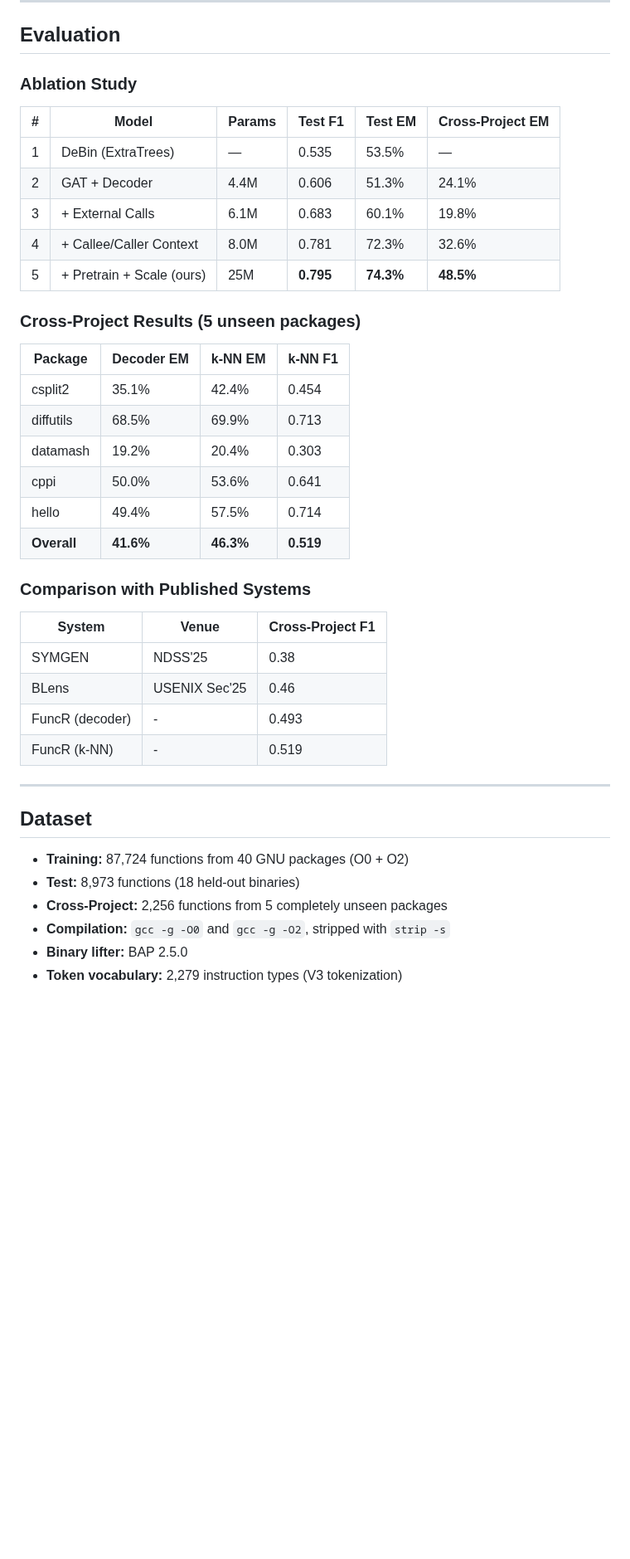
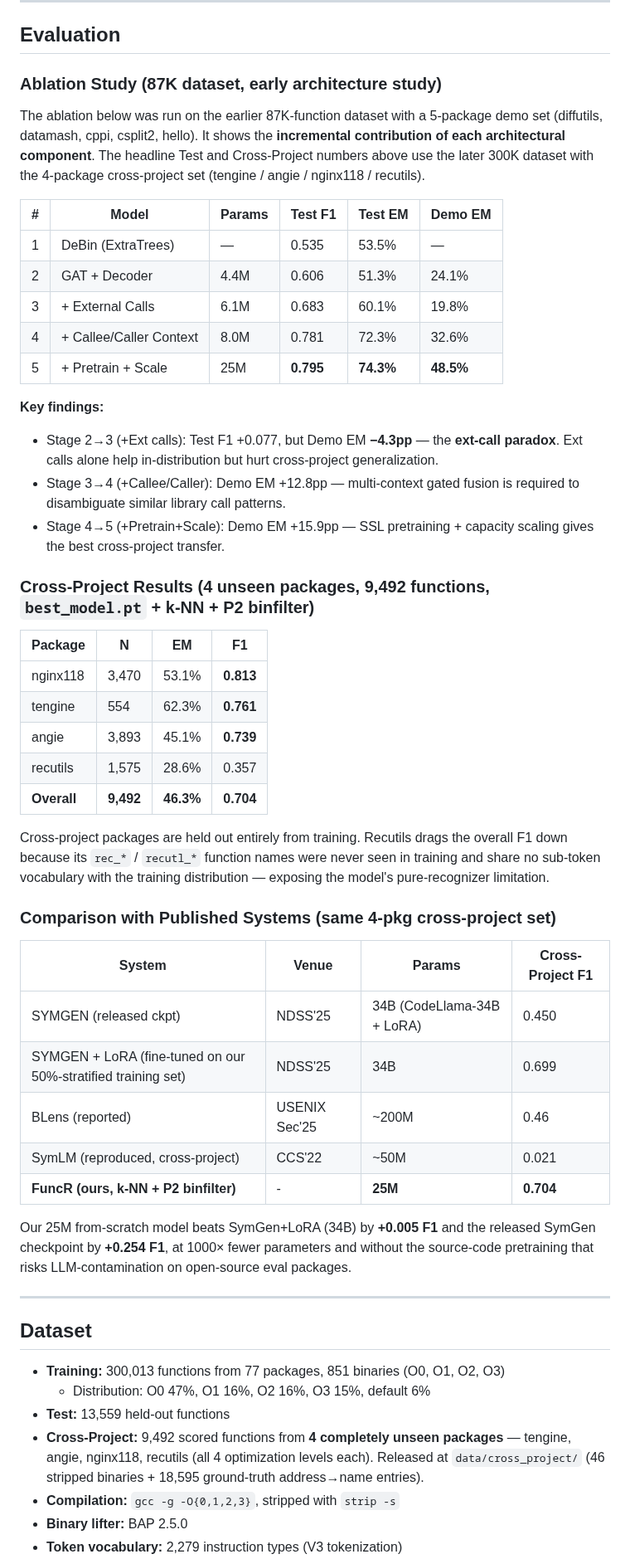
Before and after one commit to ananta-pradipta/stripped-binary-name-recovery, a Markdown page: README.md, the part around one of its changes. Shown at 83% size. GitHub-like rendering; blank space fills up the shorter version.

Commit message:
Update README evaluation section for 300K dataset results
Replace stale 87K-era key results with the current 300K-trained
best_model.pt numbers, and update the cross-project table to match
the 4-package held-out set (tengine, angie, nginx118, recutils)
released under data/cross_project.

- Abstract key results: Test F1 0.770 / EM 70.8%; Cross-project F1
  0.704 / EM 46.3% on 9,492 functions.
- Cross-project per-package table with nginx118 0.813, tengine 0.761,
  angie 0.739, recutils 0.357.
- Comparison-with-published-systems table adds our SymGen+LoRA
  reproduction (F1 0.699) and notes the 25M vs 34B parameter gap.
- Dataset section updated to 300K functions / 77 packages / O0-O3 /
  7,004 Votes sub-token vocab.
- Ablation table kept as the 87K architecture study with an explicit
  note that the headline numbers above are 300K.

```diff
--- a/README.md
+++ b/README.md
@@ -196,43 +196,55 @@ ssh wulver "cd <project_dir> && sbatch scripts/wulver_train.sbatch"
 
 ## Evaluation
 
-### Ablation Study
+### Ablation Study (87K dataset, early architecture study)
 
-| # | Model | Params | Test F1 | Test EM | Cross-Project EM |
+The ablation below was run on the earlier 87K-function dataset with a 5-package demo set (diffutils, datamash, cppi, csplit2, hello). It shows the **incremental contribution of each architectural component**. The headline Test and Cross-Project numbers above use the later 300K dataset with the 4-package cross-project set (tengine / angie / nginx118 / recutils).
+
+| # | Model | Params | Test F1 | Test EM | Demo EM |
 |---|---|---|---|---|---|
 | 1 | DeBin (ExtraTrees) | — | 0.535 | 53.5% | — |
 | 2 | GAT + Decoder | 4.4M | 0.606 | 51.3% | 24.1% |
 | 3 | + External Calls | 6.1M | 0.683 | 60.1% | 19.8% |
 | 4 | + Callee/Caller Context | 8.0M | 0.781 | 72.3% | 32.6% |
-| 5 | + Pretrain + Scale (ours) | 25M | **0.795** | **74.3%** | **48.5%** |
+| 5 | + Pretrain + Scale | 25M | **0.795** | **74.3%** | **48.5%** |
 
-### Cross-Project Results (5 unseen packages)
+**Key findings:**
+- Stage 2→3 (+Ext calls): Test F1 +0.077, but Demo EM **−4.3pp** — the **ext-call paradox**. Ext calls alone help in-distribution but hurt cross-project generalization.
+- Stage 3→4 (+Callee/Caller): Demo EM +12.8pp — multi-context gated fusion is required to disambiguate similar library call patterns.
+- Stage 4→5 (+Pretrain+Scale): Demo EM +15.9pp — SSL pretraining + capacity scaling gives the best cross-project transfer.
 
-| Package | Decoder EM | k-NN EM | k-NN F1 |
+### Cross-Project Results (4 unseen packages, 9,492 functions, `best_model.pt` + k-NN + P2 binfilter)
+
+| Package | N | EM | F1 |
 |---|---|---|---|
-| csplit2 | 35.1% | 42.4% | 0.454 |
-| diffutils | 68.5% | 69.9% | 0.713 |
-| datamash | 19.2% | 20.4% | 0.303 |
-| cppi | 50.0% | 53.6% | 0.641 |
-| hello | 49.4% | 57.5% | 0.714 |
-| **Overall** | **41.6%** | **46.3%** | **0.519** |
+| nginx118 | 3,470 | 53.1% | **0.813** |
+| tengine | 554 | 62.3% | **0.761** |
+| angie | 3,893 | 45.1% | **0.739** |
+| recutils | 1,575 | 28.6% | 0.357 |
+| **Overall** | **9,492** | **46.3%** | **0.704** |
 
-### Comparison with Published Systems
+Cross-project packages are held out entirely from training. Recutils drags the overall F1 down because its `rec_*` / `recutl_*` function names were never seen in training and share no sub-token vocabulary with the training distribution — exposing the model's pure-recognizer limitation.
 
-| System | Venue | Cross-Project F1 |
-|---|---|---|
-| SYMGEN | NDSS'25 | 0.38 |
-| BLens | USENIX Sec'25 | 0.46 |
-| FuncR (decoder) | - | 0.493 |
-| FuncR (k-NN) | - | 0.519 |
+### Comparison with Published Systems (same 4-pkg cross-project set)
+
+| System | Venue | Params | Cross-Project F1 |
+|---|---|---|---|
+| SYMGEN (released ckpt) | NDSS'25 | 34B (CodeLlama-34B + LoRA) | 0.450 |
+| SYMGEN + LoRA (fine-tuned on our 50%-stratified training set) | NDSS'25 | 34B | 0.699 |
+| BLens (reported) | USENIX Sec'25 | ~200M | 0.46 |
+| SymLM (reproduced, cross-project) | CCS'22 | ~50M | 0.021 |
+| **FuncR (ours, k-NN + P2 binfilter)** | - | **25M** | **0.704** |
+
+Our 25M from-scratch model beats SymGen+LoRA (34B) by **+0.005 F1** and the released SymGen checkpoint by **+0.254 F1**, at 1000× fewer parameters and without the source-code pretraining that risks LLM-contamination on open-source eval packages.
 
 ---
 
 ## Dataset
 
-- **Training:** 87,724 functions from 40 GNU packages (O0 + O2)
-- **Test:** 8,973 functions (18 held-out binaries)
-- **Cross-Project:** 2,256 functions from 5 completely unseen packages
-- **Compilation:** `gcc -g -O0` and `gcc -g -O2`, stripped with `strip -s`
+- **Training:** 300,013 functions from 77 packages, 851 binaries (O0, O1, O2, O3)
+  - Distribution: O0 47%, O1 16%, O2 16%, O3 15%, default 6%
+- **Test:** 13,559 held-out functions
+- **Cross-Project:** 9,492 scored functions from **4 completely unseen packages** — tengine, angie, nginx118, recutils (all 4 optimization levels each). Released at `data/cross_project/` (46 stripped binaries + 18,595 ground-truth address→name entries).
+- **Compilation:** `gcc -g -O{0,1,2,3}`, stripped with `strip -s`
 - **Binary lifter:** BAP 2.5.0
 - **Token vocabulary:** 2,279 instruction types (V3 tokenization)
```
Also changed, not shown: other parts of README.md (+5 -5 lines).
